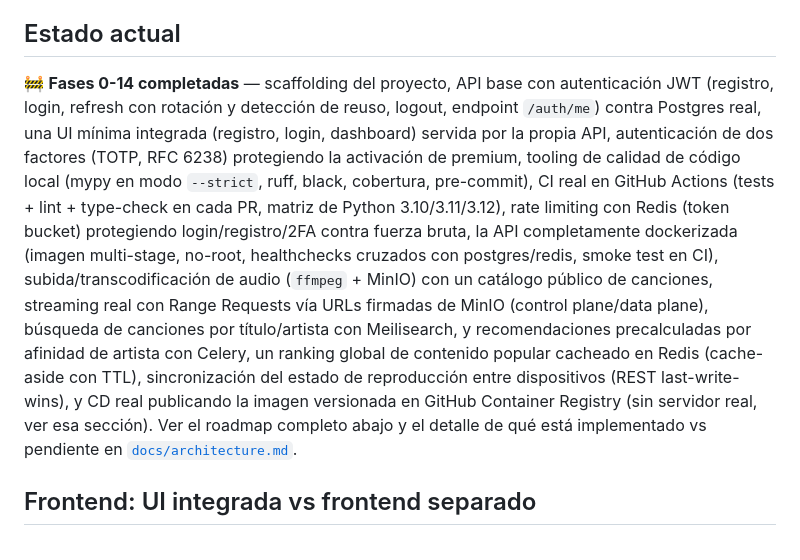
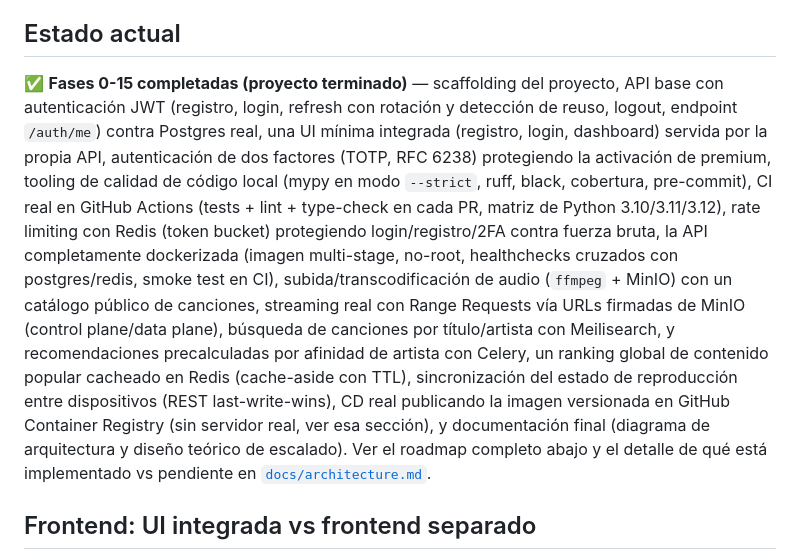
Before and after one commit to davidmorgadocarames/cidi_ratelimiter_autenticator_spotify, a Markdown page: README.md, the part around the change. Drawn GitHub-style.

Commit message:
docs: actualizar "Estado actual" del README a Fases 0-15
Quedaba "Fases 0-14 completadas" en la sección de estado, desactualizado
tras cerrar la Fase 15 en el commit anterior - encontrado al revisar el
README publicado en GitHub. Actualiza a 0-15 y menciona la
documentación final en el resumen de funcionalidad.

Co-Authored-By: Claude Sonnet 5 <noreply@anthropic.com>
Claude-Session: https://claude.ai/code/session_01Ltf2PEfRZvam5SpWkadppL

```diff
--- a/README.md
+++ b/README.md
@@ -20,7 +20,7 @@ diseño teórico razonado.
 
 ## Estado actual
 
-🚧 **Fases 0-14 completadas** — scaffolding del proyecto, API base con autenticación JWT
+✅ **Fases 0-15 completadas (proyecto terminado)** — scaffolding del proyecto, API base con autenticación JWT
 (registro, login, refresh con rotación y detección de reuso, logout, endpoint `/auth/me`) contra
 Postgres real, una UI mínima integrada (registro, login, dashboard) servida por la propia API,
 autenticación de dos factores (TOTP, RFC 6238) protegiendo la activación de premium, tooling de
@@ -33,9 +33,10 @@ catálogo público de canciones, streaming real con Range Requests vía URLs fir
 (control plane/data plane), búsqueda de canciones por título/artista con Meilisearch, y
 recomendaciones precalculadas por afinidad de artista con Celery, un ranking global de contenido
 popular cacheado en Redis (cache-aside con TTL), sincronización del estado de reproducción entre
-dispositivos (REST last-write-wins), y CD real publicando la imagen versionada en GitHub Container
-Registry (sin servidor real, ver esa sección). Ver el roadmap completo abajo y el detalle de qué
-está implementado vs pendiente en [`docs/architecture.md`](docs/architecture.md).
+dispositivos (REST last-write-wins), CD real publicando la imagen versionada en GitHub Container
+Registry (sin servidor real, ver esa sección), y documentación final (diagrama de arquitectura y
+diseño teórico de escalado). Ver el roadmap completo abajo y el detalle de qué está implementado
+vs pendiente en [`docs/architecture.md`](docs/architecture.md).
 
 ## Frontend: UI integrada vs frontend separado
 
```
